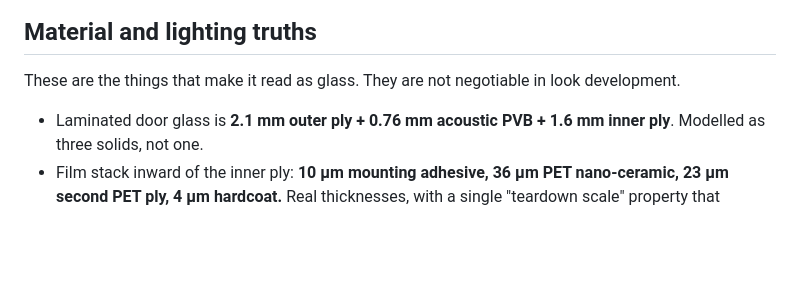
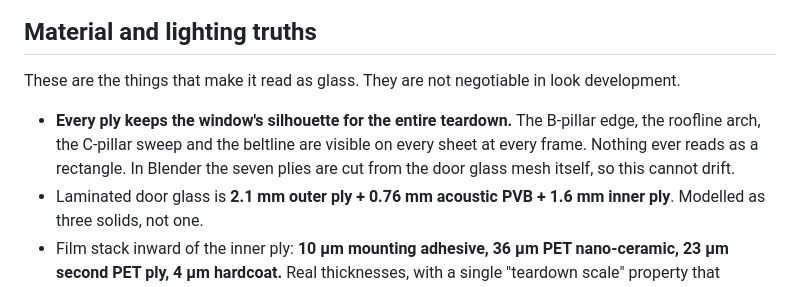
Before and after one commit to angeloDSantos/drive-yours, a Markdown page: docs/direction.md, the part around the change. GitHub-like rendering; blank space fills up the shorter version.

Commit message:
Direction: every ply keeps the window silhouette through the teardown
Co-Authored-By: Claude Fable 5.1 <noreply@anthropic.com>
Claude-Session: https://claude.ai/code/session_019KCb9kcuL4ePqp3ybx2vzL

```diff
--- a/docs/direction.md
+++ b/docs/direction.md
@@ -40,6 +40,7 @@ Configurator stills: final frame of shot 3 and the shot 2 resting frame, for 4 d
 
 These are the things that make it read as glass. They are not negotiable in look development.
 
+- **Every ply keeps the window's silhouette for the entire teardown.** The B-pillar edge, the roofline arch, the C-pillar sweep and the beltline are visible on every sheet at every frame. Nothing ever reads as a rectangle. In Blender the seven plies are cut from the door glass mesh itself, so this cannot drift.
 - Laminated door glass is **2.1 mm outer ply + 0.76 mm acoustic PVB + 1.6 mm inner ply**. Modelled as three solids, not one.
 - Film stack inward of the inner ply: **10 µm mounting adhesive, 36 µm PET nano-ceramic, 23 µm second PET ply, 4 µm hardcoat.** Real thicknesses, with a single "teardown scale" property that exaggerates them for the camera. The labels on the site quote the real numbers.
 - **Tint is absorption, not colour.** Volume absorption in the ceramic layer, density driven by a `vlt` property. Calibrated against a white card so a VLT 5 render transmits 5 % ± 1 %.
```
